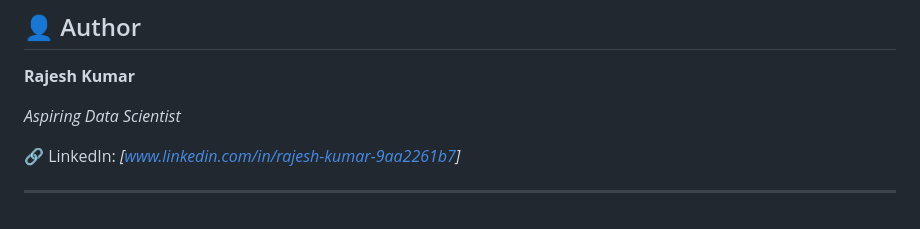
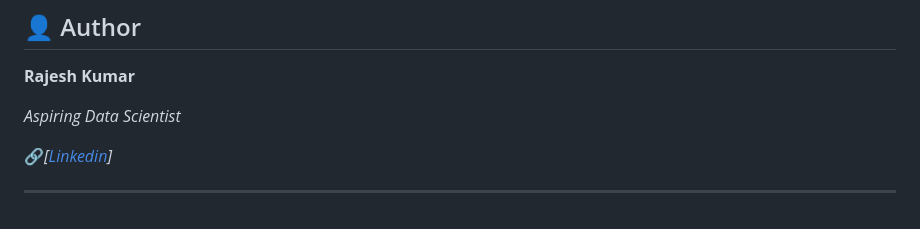
Before and after one commit to RajeshKumar3451/nutrition-optimizer-ml, a Markdown page: README.md, the part around the change. Drawn GitHub-style.

Commit message:
add hyperlink

```diff
--- a/README.md
+++ b/README.md
@@ -194,6 +194,6 @@ This project highlights a key lesson in applied machine learning:
 
 *Aspiring Data Scientist*
 
-🔗 LinkedIn: *[[www.linkedin.com/in/rajesh-kumar-9aa2261b7](http://www.linkedin.com/in/rajesh-kumar-9aa2261b7)]*
+🔗*[[Linkedin](http://www.linkedin.com/in/rajesh-kumar-9aa2261b7)]*
 
 ---
```
